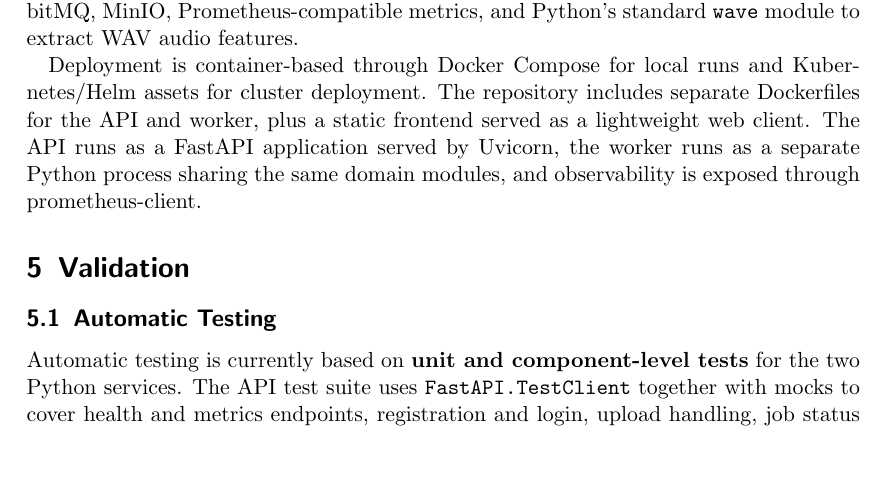
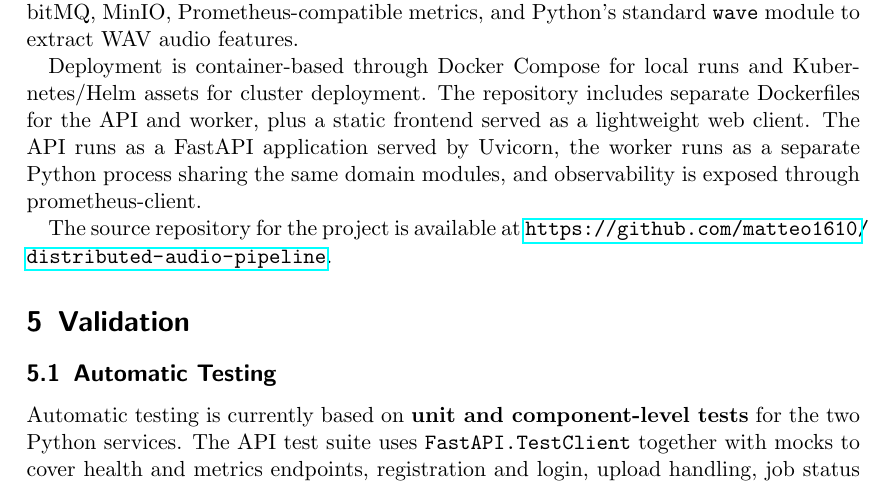
Before and after one commit to matteo1610/distributed-audio-pipeline, a LaTeX paper (docs/report/distributed-systems-final-report.tex): part of page 18 of 26, cut so that both start at the same text, the shorter picture padded with empty space. Compiled offline with pdfLaTeX.

Commit message:
feat(docs): Revise README and observability documentation; update project report link and remove obsolete observability README

```diff
--- a/docs/report/distributed-systems-final-report.tex
+++ b/docs/report/distributed-systems-final-report.tex
@@ -912,6 +912,8 @@ Authentication uses \textbf{JWT} access tokens with \textbf{bcrypt} password has
 
 Deployment is container-based through Docker Compose for local runs and Kubernetes/Helm assets for cluster deployment. The repository includes separate Dockerfiles for the API and worker, plus a static frontend served as a lightweight web client. The API runs as a FastAPI application served by Uvicorn, the worker runs as a separate Python process sharing the same domain modules, and observability is exposed through prometheus-client.
 
+The source repository for the project is available at \url{https://github.com/matteo1610/distributed-audio-pipeline}.
+
 % \begin{itemize}
 %   \item any particular \emph{framework} / \emph{technology} being exploited goes here
 % \end{itemize}%
```
Also changed, not shown: README.md, docs/report/distributed-systems-final-report.pdf, srcs/k8s/README.md, srcs/k8s/observability/README.md (deleted), srcs/observability/README.md.
